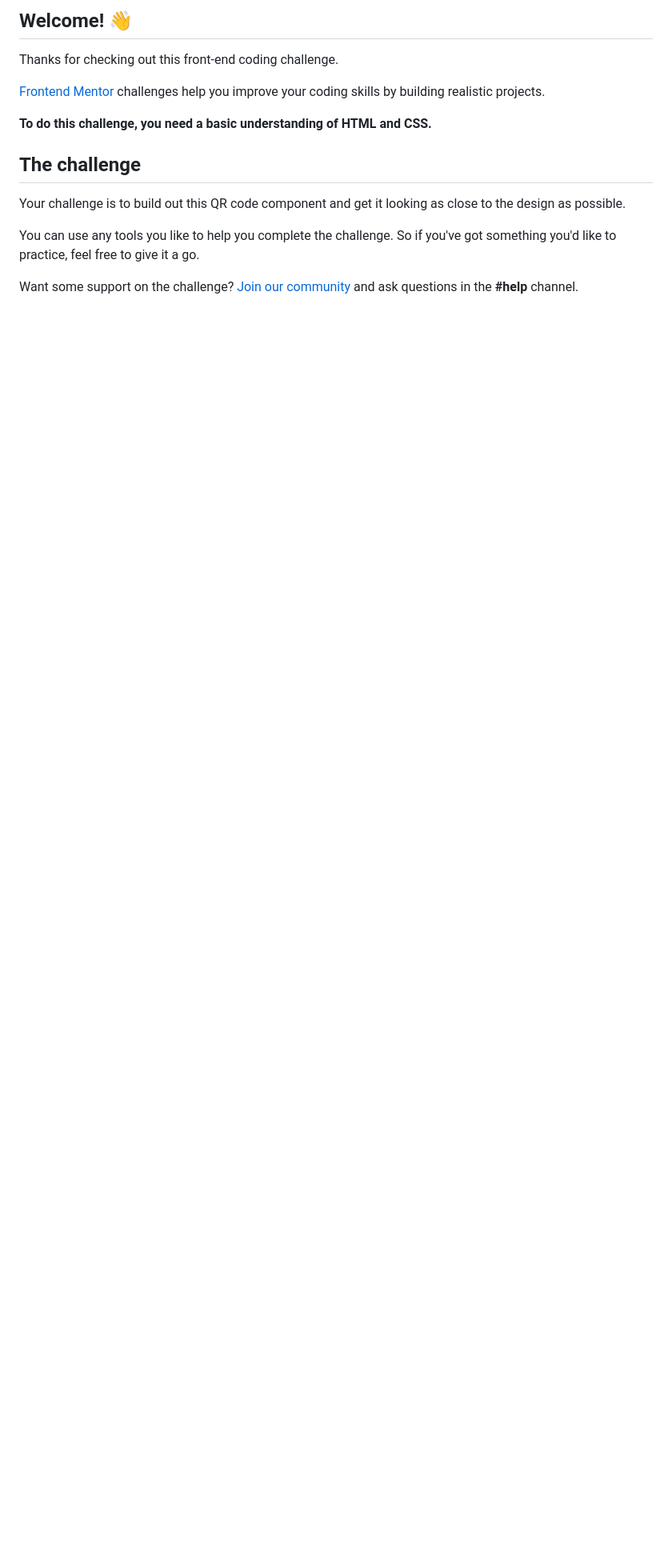
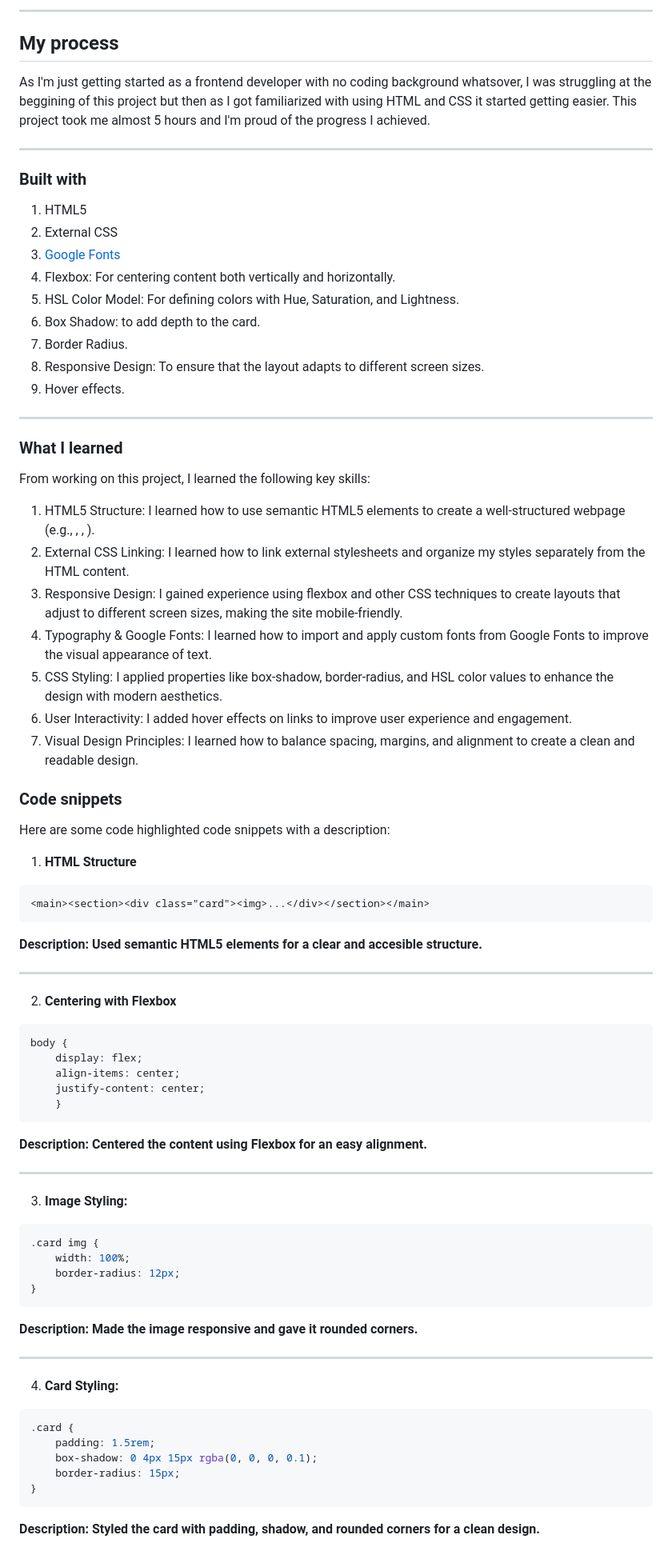
Before and after one commit to ghazibenattia/QR, a Markdown page: README.md, the part around the change printed below. Shown: that part at 80% size. Rendered like a GitHub page; blank space fills up the shorter version.

````diff
--- a/README.md
+++ b/README.md
@@ -4,17 +30,70 @@
 
-## Welcome! 👋
+---
+## My process
+As I'm just getting started as a frontend developer with no coding background whatsover, I was struggling at the beggining of this project but then as I got familiarized with using HTML and CSS it started getting easier.
+This project took me almost 5 hours and I'm proud of the progress I achieved.
 
-Thanks for checking out this front-end coding challenge.
+---
+### Built with
+1. HTML5
+2. External CSS
+3. [Google Fonts](https://fonts.google.com/)
+4. Flexbox: For centering content both vertically and horizontally.
+5. HSL Color Model: For defining colors with Hue, Saturation, and Lightness.
+6. Box Shadow: to add depth to the card.
+7. Border Radius.
+8. Responsive Design: To ensure that the layout adapts to different screen sizes.
+9. Hover effects.
 
-[Frontend Mentor](https://www.frontendmentor.io) challenges help you improve your coding skills by building realistic projects.
+---
 
-**To do this challenge, you need a basic understanding of HTML and CSS.**
+### What I learned
+From working on this project, I learned the following key skills:
+1. HTML5 Structure: I learned how to use semantic HTML5 elements to create a well-structured webpage (e.g., <header>, <footer>, <section>).
+2. External CSS Linking: I learned how to link external stylesheets and organize my styles separately from the HTML content.
+3. Responsive Design: I gained experience using flexbox and other CSS techniques to create layouts that adjust to different screen sizes, making the site mobile-friendly.
+4. Typography & Google Fonts: I learned how to import and apply custom fonts from Google Fonts to improve the visual appearance of text.
+5. CSS Styling: I applied properties like box-shadow, border-radius, and HSL color values to enhance the design with modern aesthetics.
+6. User Interactivity: I added hover effects on links to improve user experience and engagement.
+7. Visual Design Principles: I learned how to balance spacing, margins, and alignment to create a clean and readable design.
 
-## The challenge
+### Code snippets
+Here are some code highlighted code snippets with a description:
+1. **HTML Structure**
+```html
+<main><section><div class="card"><img>...</div></section></main>
+```
+**Description: Used semantic HTML5 elements for a clear and accesible structure.**
 
-Your challenge is to build out this QR code component and get it looking as close to the design as possible.
+---
+2. **Centering with Flexbox**
+```css
+body {
+    display: flex;
+    align-items: center;
+    justify-content: center;
+    }
+```
+**Description: Centered the content using Flexbox for an easy alignment.**
 
-You can use any tools you like to help you complete the challenge. So if you've got something you'd like to practice, feel free to give it a go.
+---
+3. **Image Styling:**
+```css
+.card img {
+    width: 100%;
+    border-radius: 12px;
+}
+```
+**Description: Made the image responsive and gave it rounded corners.**
 
-Want some support on the challenge? [Join our community](https://www.frontendmentor.io/community) and ask questions in the **#help** channel.
+---
+4. **Card Styling:**
+```css
+.card {
+    padding: 1.5rem;
+    box-shadow: 0 4px 15px rgba(0, 0, 0, 0.1);
+    border-radius: 15px;
+}
+```
+**Description: Styled the card with padding, shadow, and rounded corners for a clean design.**
 
````
Also changed, not shown: other parts of README.md (+64 -64 lines), MobileDesignPortrait.png (added), WebsiteLaptopDesign.jpg (added), 1 other file.
